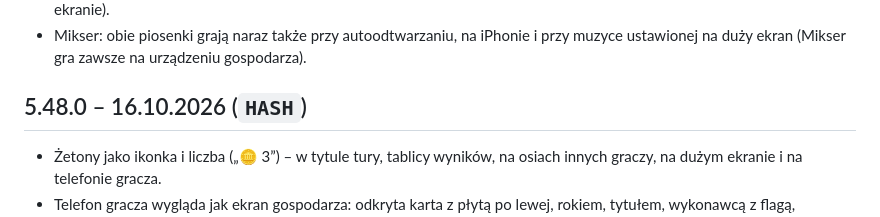
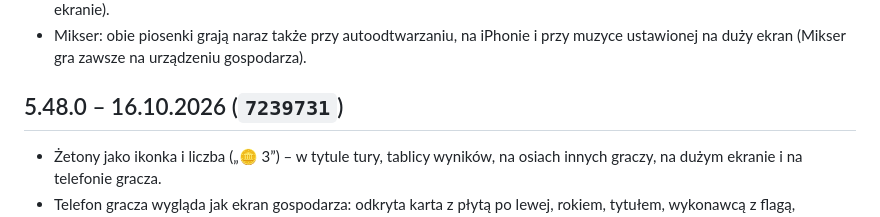
Before and after one commit to matyz55/hitster, a Markdown page: CHANGELOG.md, the part around the change. GitHub-like rendering.

Commit message:
CHANGELOG: skrót commitu 7239731
Co-Authored-By: Claude Opus 5.5 <noreply@anthropic.com>
Claude-Session: https://claude.ai/code/session_01XHHDRWQwz16vCSSUTRBoVW

```diff
--- a/CHANGELOG.md
+++ b/CHANGELOG.md
@@ -854,7 +854,7 @@ Pierwsza, statyczna wersja gry w przeglądarce, wzorowana na planszówce Hitster
 - Dekadowa wspinaczka: drabinka dekad z pionkami graczy, które przesuwają się po każdej odpowiedzi (także na dużym ekranie).
 - Mikser: obie piosenki grają naraz także przy autoodtwarzaniu, na iPhonie i przy muzyce ustawionej na duży ekran (Mikser gra zawsze na urządzeniu gospodarza).
 
-## 5.48.0 – 16.10.2026 (`HASH`)
+## 5.48.0 – 16.10.2026 (`7239731`)
 
 - Żetony jako ikonka i liczba („🪙 3”) – w tytule tury, tablicy wyników, na osiach innych graczy, na dużym ekranie i na telefonie gracza.
 - Telefon gracza wygląda jak ekran gospodarza: odkryta karta z płytą po lewej, rokiem, tytułem, wykonawcą z flagą, werdyktem, ciekawostkami i ikonkami „Posłuchaj całości” (YouTube, Spotify, Apple Music); lista graczy w jednej przewijanej linii; miejsca „＋” na osi i karty specjalne jak u gospodarza; w pojedynku na żywo duże kafelki odpowiedzi; odpowiedzi do wyboru w pionowej liście.
```
